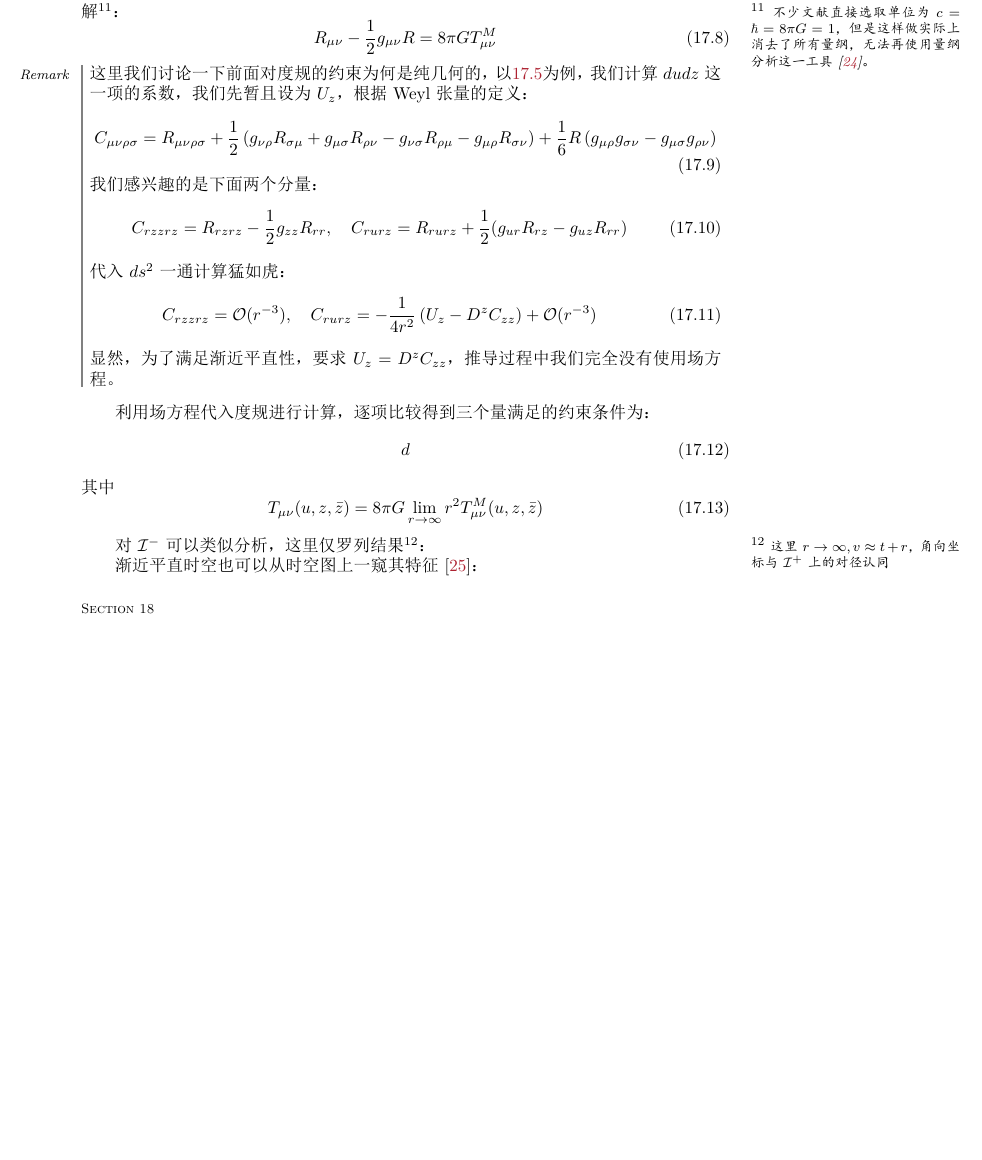
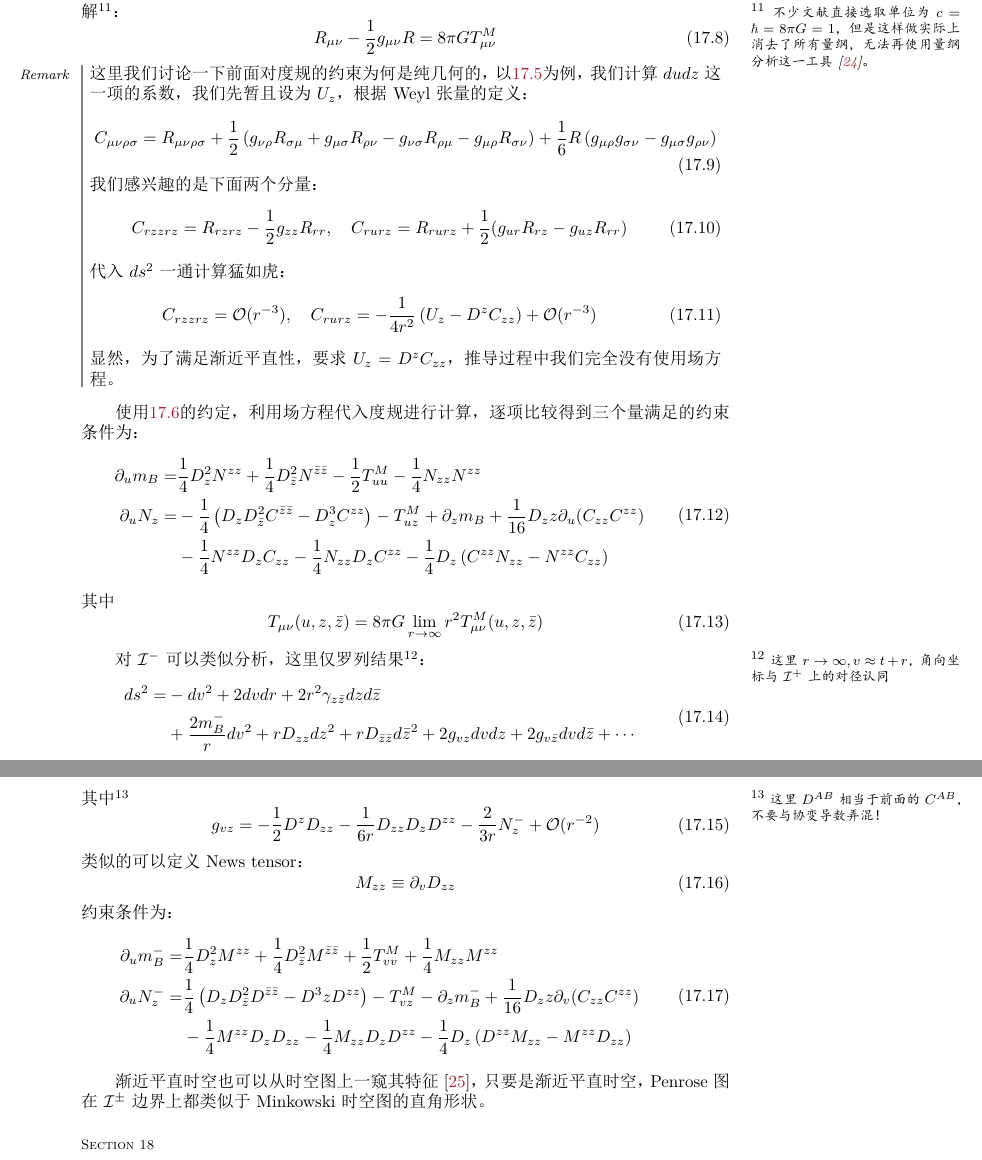
Before and after one commit to WHUZBF/Celestial-Amplitudes-Note, a LaTeX document (main.tex, which reads texfiles/part4.tex): part of page 28 of 30 before the commit and two parts of pages 28 and 29 of 32 after it, the two joined at a grey line, cut so that both start at the same text, the shorter picture padded with empty space. The pictures show the PDF file main.pdf that the author committed with the source.

Commit message:
修修补补

```diff
--- a/texfiles/part4.tex
+++ b/texfiles/part4.tex
@@ -360,9 +360,13 @@ Minkowski时空的度规在球坐标系下可以写为：
 	\end{equation}
 	显然，为了满足渐近平直性，要求$U_z=D^zC_{zz}$，推导过程中我们完全没有使用场方程。
 \end{remark}
-利用场方程代入度规进行计算，逐项比较得到三个量满足的约束条件为：
+使用\ref{eq:17.6}的约定，利用场方程代入度规进行计算，逐项比较得到三个量满足的约束条件为：
 \begin{equation}
-	d
+	\begin{aligned}
+		\partial_u m_B=&\frac{1}{4}D_z^2N^{zz}+\frac{1}{4}D_{\bar z}^2N^{\bar z\bar z}-\frac{1}{2}T^M_{uu}-\frac{1}{4}N_{zz}N^{zz}\\
+		\partial_u N_z=&-\frac{1}{4}\left(D_zD_{\bar z}^2C^{\bar z\bar z}-D^3_zC^{zz}\right)-T^{M}_{uz}+\partial_z m_B+\frac{1}{16}D_zz\partial_u(C_{zz}C^{zz})\\
+		&-\frac{1}{4}N^{zz}D_zC_{zz}-\frac{1}{4}N_{zz}D_zC^{zz}-\frac{1}{4}D_z\left(C^{zz}N_{zz}-N^{zz}C_{zz}\right)
+	\end{aligned}
 \end{equation}
 其中
 \begin{equation}
@@ -370,7 +374,29 @@ Minkowski时空的度规在球坐标系下可以写为：
 \end{equation}
 
 对$\mathcal{I}^{-}$可以类似分析，这里仅罗列结果\sn{这里$r\to\infty,v\approx t+r$，角向坐标与$\mathcal{I}^{+}$上的对径认同}：
+\begin{equation}
+	\begin{aligned}
+		ds^2=&-dv^2+2dvdr+2r^2\gamma_{z\bar z}dzd{\bar z}\\
+		&+\frac{2m^-_B}{r}dv^2+rD_{zz}dz^2+rD_{\bar z\bar z}d{\bar z}^2+2g_{vz}dvdz+2g_{v\bar z}dvd\bar z+\cdots
+	\end{aligned}
+\end{equation}
+其中\sn{这里$D^{AB}$相当于前面的$C^{AB}$，不要与协变导数弄混！}
+\begin{equation}
+	g_{vz}=-\frac{1}{2}D^zD_{zz}-\frac{1}{6r}D_{zz}D_zD^{zz}-\frac{2}{3r}N^-_z+\mathcal{O}(r^{-2})
+\end{equation}
+类似的可以定义News tensor：
+\begin{equation}
+	M_{zz}\equiv \partial_v D_{zz}
+\end{equation}
+约束条件为：
+\begin{equation}
+	\begin{aligned}
+		\partial_u m^-_B=&\frac{1}{4}D_z^2M^{zz}+\frac{1}{4}D_{\bar z}^2M^{\bar z\bar z}+\frac{1}{2}T^M_{vv}+\frac{1}{4}M_{zz}M^{zz}\\
+		\partial_u N^-_z=&\frac{1}{4}\left(D_zD_{\bar z}^2D^{\bar z\bar z}-D^3zD^{zz}\right)-T^{M}_{vz}-\partial_z m^-_B+\frac{1}{16}D_zz\partial_v(C_{zz}C^{zz})\\
+		&-\frac{1}{4}M^{zz}D_zD_{zz}-\frac{1}{4}M_{zz}D_zD^{zz}-\frac{1}{4}D_z\left(D^{zz}M_{zz}-M^{zz}D_{zz}\right)
+	\end{aligned}
+\end{equation}
 
-渐近平直时空也可以从时空图上一窥其特征\cite{zhaoliu}：
+渐近平直时空也可以从时空图上一窥其特征\cite{zhaoliu}，只要是渐近平直时空，Penrose图在$\mathcal{I}^\pm$边界上都类似于Minkowski时空图的直角形状。
 
 \section{Asymptotic flat spacetime: BMS group}
```
Also changed, not shown: main.tex (+1 -0 lines), ref.bib (+10 -0 lines), texfiles/part3.tex (+2 -2 lines), texfiles/part5.tex (added, +8 -0 lines), main.bbl, main.pdf, texfiles/part4.tex (3 more changed lines), 9 other files.
